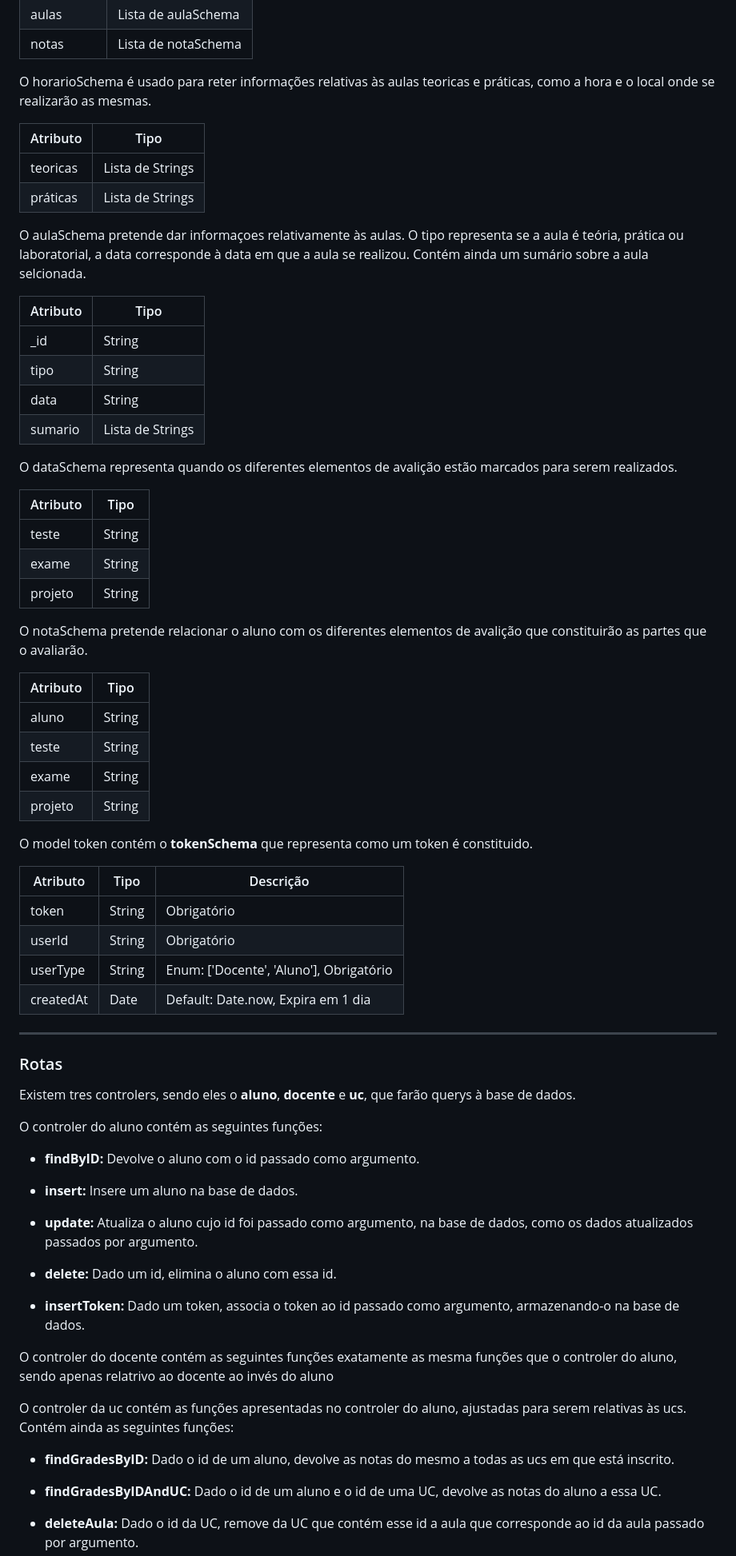
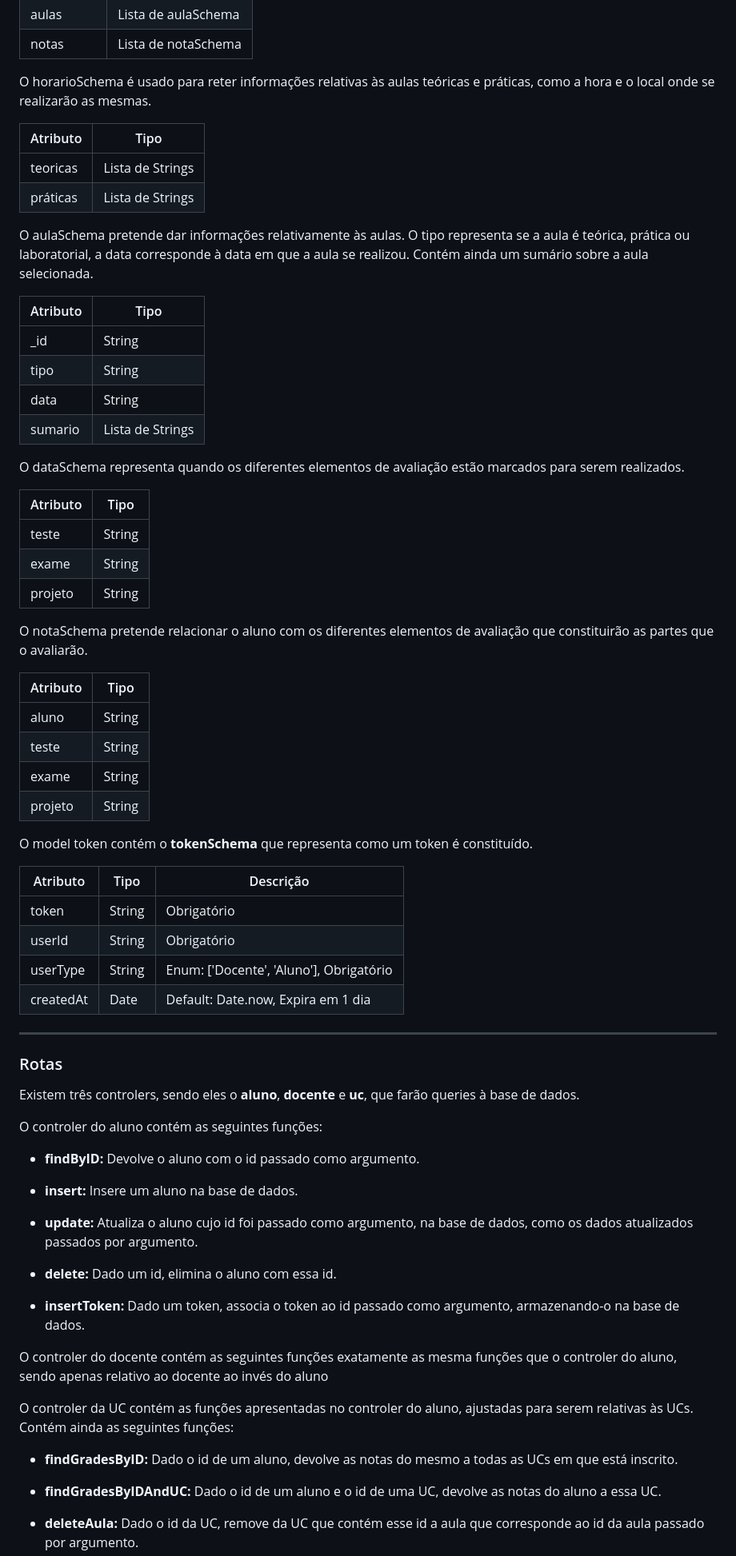
Before and after one commit to a97455/EW, a Markdown page: README.md, the part around one of its changes. Shown at 80% size. GitHub-like rendering.

```diff
--- a/README.md
+++ b/README.md
@@ -56,14 +56,15 @@ O ucsSchema é o schema básico que pretende representar do que é composto os d
 | aulas      | Lista de aulaSchema      |
 | notas      | Lista de notaSchema      |
 
-O horarioSchema é usado para reter informações relativas às aulas teoricas e práticas, como a hora e o local onde se realizarão as mesmas.
+O horarioSchema é usado para reter informações relativas às aulas teóricas e práticas, como a hora e o local onde se realizarão as mesmas.
 
 | Atributo  | Tipo              |
 |-----------|-------------------|
 | teoricas  | Lista de Strings  |
 | práticas  | Lista de Strings  |
 
-O aulaSchema pretende dar informaçoes relativamente às aulas. O tipo representa se a aula é teória, prática ou laboratorial, a data corresponde à data em que a aula se realizou. Contém ainda um sumário sobre a aula selcionada.
+O aulaSchema pretende dar informações relativamente às aulas. O tipo representa se a aula é teórica, prática ou laboratorial, a data corresponde à data em que a aula se realizou. Contém ainda um sumário sobre a aula selecionada.
+
 
 | Atributo  | Tipo             |
 |-----------|------------------|
@@ -72,7 +73,7 @@ O aulaSchema pretende dar informaçoes relativamente às aulas. O tipo represent
 | data      | String           |
 | sumario   | Lista de Strings |
 
-O dataSchema representa quando os diferentes elementos de avalição estão marcados para serem realizados.
+O dataSchema representa quando os diferentes elementos de avaliação estão marcados para serem realizados.
 
 | Atributo  | Tipo    |
 |-----------|---------|
@@ -80,7 +81,7 @@ O dataSchema representa quando os diferentes elementos de avalição estão marc
 | exame     | String  |
 | projeto   | String  |
 
-O notaSchema pretende relacionar o aluno com os diferentes elementos de avalição que constituirão as partes que o avaliarão.
+O notaSchema pretende relacionar o aluno com os diferentes elementos de avaliação que constituirão as partes que o avaliarão.
 
 | Atributo | Tipo   |
 |----------|--------|
@@ -89,7 +90,7 @@ O notaSchema pretende relacionar o aluno com os diferentes elementos de avaliç
 | exame    | String |
 | projeto  | String |
 
-O model token contém o **tokenSchema** que representa como um token é constituido.
+O model token contém o **tokenSchema** que representa como um token é constituído.
 
 | Atributo  | Tipo          | Descrição                                      |
 |-----------|---------------|------------------------------------------------|
@@ -100,7 +101,7 @@ O model token contém o **tokenSchema** que representa como um token é constitu
 
 ---
 ### Rotas
-Existem tres controlers, sendo eles o **aluno**, **docente** e **uc**, que farão querys à base de dados.
+Existem três controlers, sendo eles o **aluno**, **docente** e **uc**, que farão queries à base de dados.
 
 O controler do aluno contém as seguintes funções:
 - **findByID:** Devolve o aluno com o id passado como argumento.
@@ -113,10 +114,10 @@ O controler do aluno contém as seguintes funções:
 
 - **insertToken:** Dado um token, associa o token ao id passado como argumento, armazenando-o na base de dados.
 
-O controler do docente contém as seguintes funções exatamente as mesma funções que o controler do aluno, sendo apenas relatrivo ao docente ao invés do aluno
+O controler do docente contém as seguintes funções exatamente as mesma funções que o controler do aluno, sendo apenas relativo ao docente ao invés do aluno
 
-O controler da uc contém as funções apresentadas no controler do aluno, ajustadas para serem relativas às ucs. Contém ainda as seguintes funções:
-- **findGradesByID:** Dado o id de um aluno, devolve as notas do mesmo a todas as ucs em que está inscrito.
+O controler da UC contém as funções apresentadas no controler do aluno, ajustadas para serem relativas às UCs. Contém ainda as seguintes funções:
+- **findGradesByID:** Dado o id de um aluno, devolve as notas do mesmo a todas as UCs em que está inscrito.
 
 - **findGradesByIDAndUC:** Dado o id de um aluno e o id de uma UC, devolve as notas do aluno a essa UC.
 
```
Also changed, not shown: other parts of README.md (+13 -12 lines).
